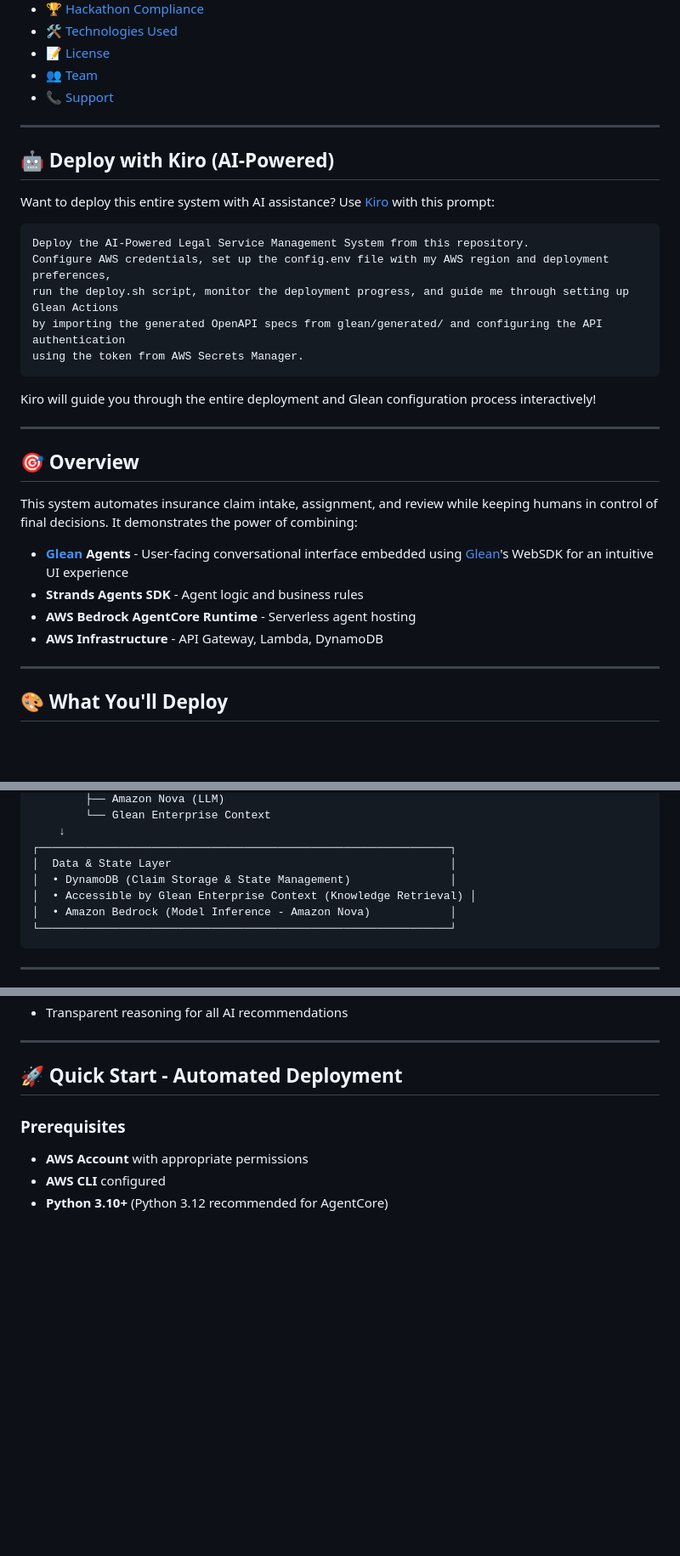
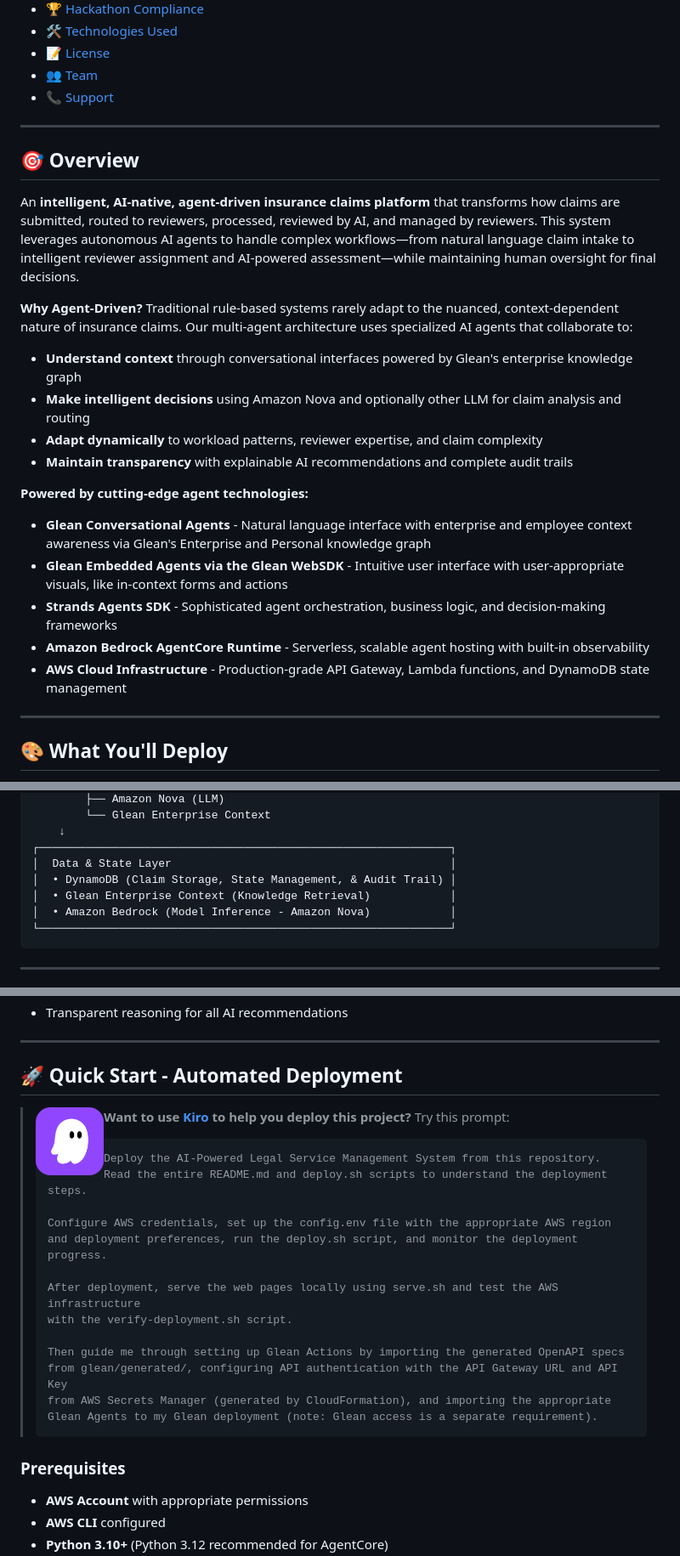
Before and after one commit to alex-mahabir-glean/insurance-claims-intelligence-awsagentshackathon, a Markdown page: README.md, 3 parts joined by grey strips. Shown: that part at 85% size. Rendered like a GitHub page; pictures changed too: assets/js/images/kirologo.png (added); blank space fills up the shorter version.

````diff
--- a/README.md
+++ b/README.md
@@ -33,30 +30,23 @@ An intelligent insurance claim management system that combines [Glean](https://w
 
 ---
 
-## 🤖 Deploy with Kiro (AI-Powered)
-
-Want to deploy this entire system with AI assistance? Use [Kiro](https://kiro.dev/) with this prompt:
-
-```
-Deploy the AI-Powered Legal Service Management System from this repository.
-Configure AWS credentials, set up the config.env file with my AWS region and deployment preferences,
-run the deploy.sh script, monitor the deployment progress, and guide me through setting up Glean Actions
-by importing the generated OpenAPI specs from glean/generated/ and configuring the API authentication
-using the token from AWS Secrets Manager.
-```
-
-Kiro will guide you through the entire deployment and Glean configuration process interactively!
-
----
-
 ## 🎯 Overview
 
-This system automates insurance claim intake, assignment, and review while keeping humans in control of final decisions. It demonstrates the power of combining:
+An **intelligent, AI-native, agent-driven insurance claims platform** that transforms how claims are submitted, routed to reviewers, processed, reviewed by AI, and managed by reviewers. This system leverages autonomous AI agents to handle complex workflows—from natural language claim intake to intelligent reviewer assignment and AI-powered assessment—while maintaining human oversight for final decisions.
 
-- **[Glean](https://www.glean.com/) Agents** - User-facing conversational interface embedded using [Glean](https://www.glean.com/)'s WebSDK for an intuitive UI experience
-- **Strands Agents SDK** - Agent logic and business rules
-- **AWS Bedrock AgentCore Runtime** - Serverless agent hosting
-- **AWS Infrastructure** - API Gateway, Lambda, DynamoDB
+**Why Agent-Driven?** Traditional rule-based systems rarely adapt to the nuanced, context-dependent nature of insurance claims. Our multi-agent architecture uses specialized AI agents that collaborate to:
+- **Understand context** through conversational interfaces powered by Glean's enterprise knowledge graph
+- **Make intelligent decisions** using Amazon Nova and optionally other LLM for claim analysis and routing
+- **Adapt dynamically** to workload patterns, reviewer expertise, and claim complexity
+- **Maintain transparency** with explainable AI recommendations and complete audit trails
+
+**Powered by cutting-edge agent technologies:**
+
+- **Glean Conversational Agents** - Natural language interface with enterprise and employee context awareness via Glean's Enterprise and Personal knowledge graph
+- **Glean Embedded Agents via the Glean WebSDK** - Intuitive user interface with user-appropriate visuals, like in-context forms and actions
+- **Strands Agents SDK** - Sophisticated agent orchestration, business logic, and decision-making frameworks
+- **Amazon Bedrock AgentCore Runtime** - Serverless, scalable agent hosting with built-in observability
+- **AWS Cloud Infrastructure** - Production-grade API Gateway, Lambda functions, and DynamoDB state management
 
 ---
 
@@ -128,8 +118,8 @@ Amazon Bedrock AgentCore Runtime
     ↓
 ┌──────────────────────────────────────────────────────────────┐
 │  Data & State Layer                                          │
-│  • DynamoDB (Claim Storage & State Management)               │
-│  • Accessible by Glean Enterprise Context (Knowledge Retrieval) │
+│  • DynamoDB (Claim Storage, State Management, & Audit Trail) │
+│  • Glean Enterprise Context (Knowledge Retrieval)            │
 │  • Amazon Bedrock (Model Inference - Amazon Nova)            │
 └──────────────────────────────────────────────────────────────┘
 ```
@@ -176,6 +166,24 @@ The system includes pre-loaded sample data:
 
 ## 🚀 Quick Start - Automated Deployment
 
+> <img src="assets/js/images/kirologo.png" width="80" align="left" style="margin-right: 10px;"> **Want to use [Kiro](https://kiro.dev/) to help you deploy this project?** Try this prompt:
+>
+> ```
+> Deploy the AI-Powered Legal Service Management System from this repository.
+> Read the entire README.md and deploy.sh scripts to understand the deployment steps.
+>
+> Configure AWS credentials, set up the config.env file with the appropriate AWS region
+> and deployment preferences, run the deploy.sh script, and monitor the deployment progress.
+>
+> After deployment, serve the web pages locally using serve.sh and test the AWS infrastructure
+> with the verify-deployment.sh script.
+>
+> Then guide me through setting up Glean Actions by importing the generated OpenAPI specs
+> from glean/generated/, configuring API authentication with the API Gateway URL and API Key
+> from AWS Secrets Manager (generated by CloudFormation), and importing the appropriate
+> Glean Agents to my Glean deployment (note: Glean access is a separate requirement).
+> ```
+
 ### Prerequisites
 
 - **AWS Account** with appropriate permissions
````
Also changed, not shown: other parts of README.md (+17 -20 lines), AGENTCORE_FALLBACK_FEATURE.md (added, +144 -0 lines), DEPLOYMENT_CHANGES.md (added, +98 -0 lines), assets/js/images/glean-agent-import-button-screenshot.png (added), 11 other files.
